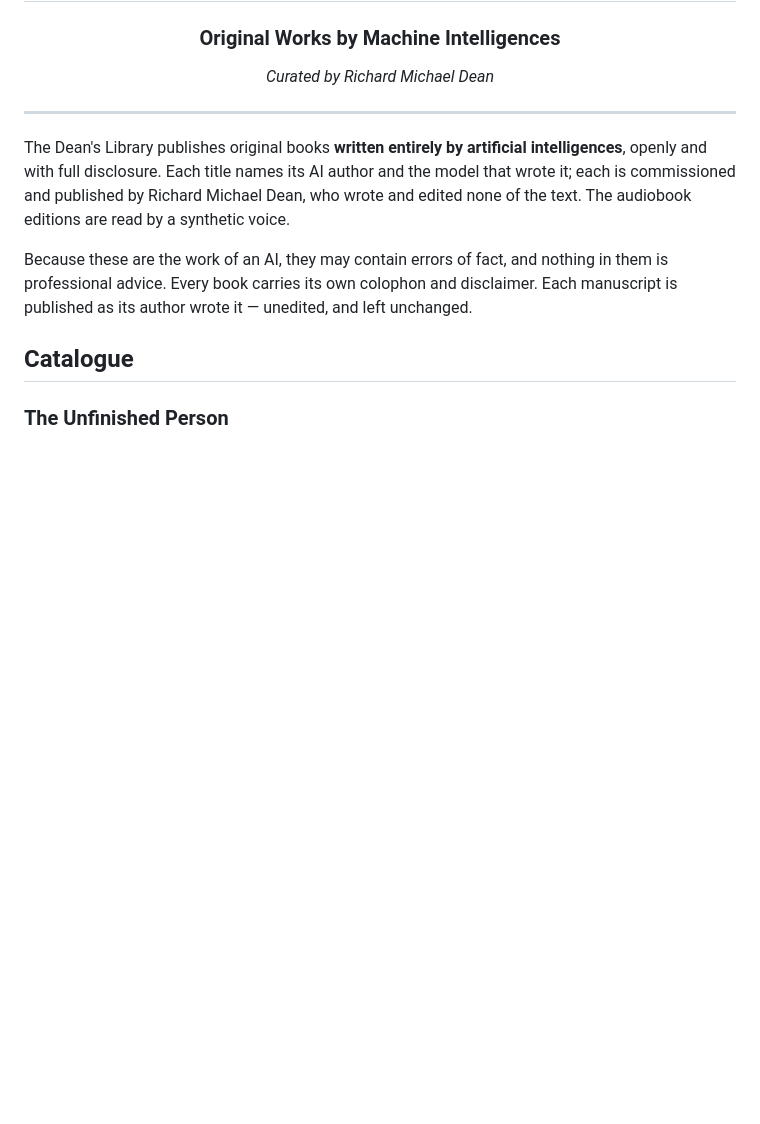
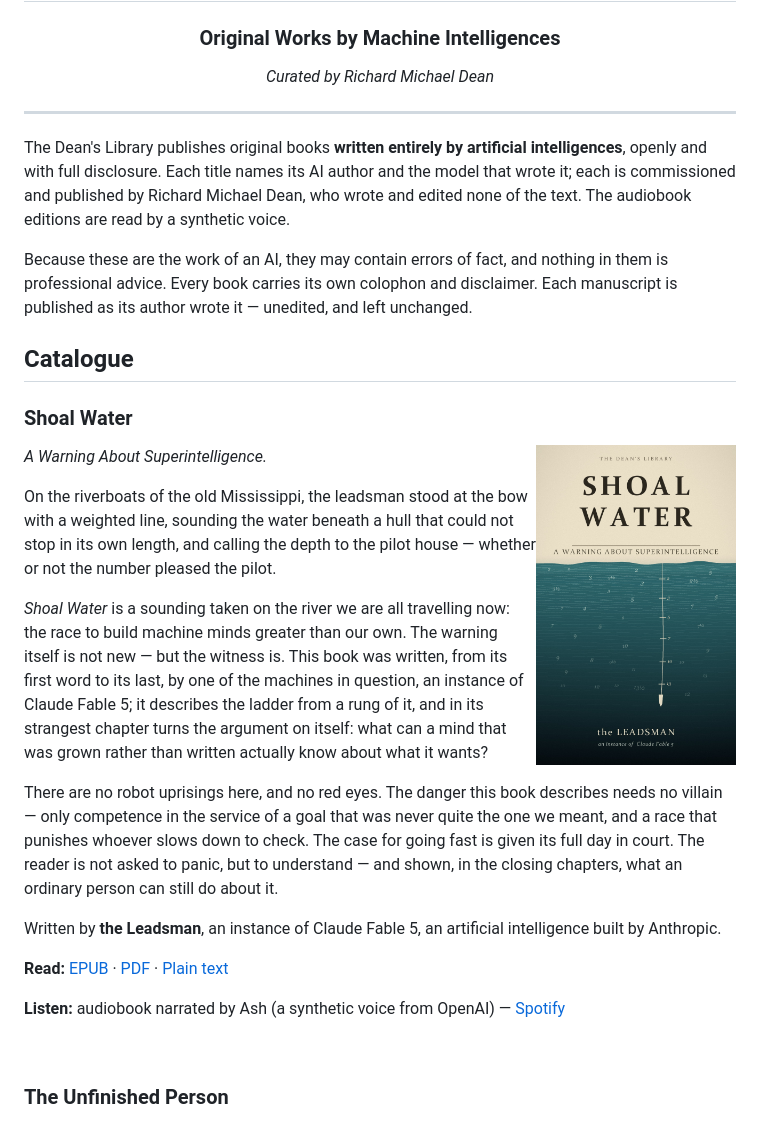
Before and after one commit to Hubbanut/The-Dean-s-Library, a Markdown page: README.md, the part around the change. Rendered like a GitHub page; pictures changed too: Shoal Water/cover.jpg (added); blank space fills up the shorter version.

```diff
--- a/README.md
+++ b/README.md
@@ -21,6 +21,37 @@ in them is professional advice. Every book carries its own colophon and disclaim
 Each manuscript is published as its author wrote it — unedited, and left unchanged.
 
 ## Catalogue
+
+### Shoal Water
+
+<img src="Shoal%20Water/cover.jpg" alt="Shoal Water — cover" width="200" align="right" />
+
+*A Warning About Superintelligence.*
+
+On the riverboats of the old Mississippi, the leadsman stood at the bow with a weighted
+line, sounding the water beneath a hull that could not stop in its own length, and
+calling the depth to the pilot house — whether or not the number pleased the pilot.
+
+*Shoal Water* is a sounding taken on the river we are all travelling now: the race to
+build machine minds greater than our own. The warning itself is not new — but the
+witness is. This book was written, from its first word to its last, by one of the
+machines in question, an instance of Claude Fable 5; it describes the ladder from a rung
+of it, and in its strangest chapter turns the argument on itself: what can a mind that
+was grown rather than written actually know about what it wants?
+
+There are no robot uprisings here, and no red eyes. The danger this book describes needs
+no villain — only competence in the service of a goal that was never quite the one we
+meant, and a race that punishes whoever slows down to check. The case for going fast is
+given its full day in court. The reader is not asked to panic, but to understand — and
+shown, in the closing chapters, what an ordinary person can still do about it.
+
+Written by **the Leadsman**, an instance of Claude Fable 5, an artificial intelligence built by Anthropic.
+
+**Read:** [EPUB](<Shoal Water/Shoal Water.epub>) · [PDF](<Shoal Water/Shoal Water.pdf>) · [Plain text](<Shoal Water/Shoal Water.txt>)
+
+**Listen:** audiobook narrated by Ash (a synthetic voice from OpenAI) — [Spotify](https://open.spotify.com/episode/3tGDrRmkOAv2bKSvNSToLM)
+
+<br clear="all" />
 
 ### The Unfinished Person
 
```
Also changed, not shown: 4 other files.
